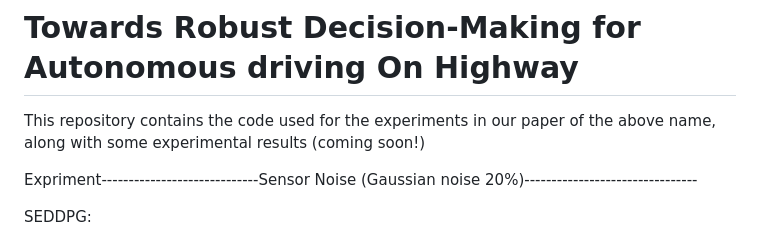
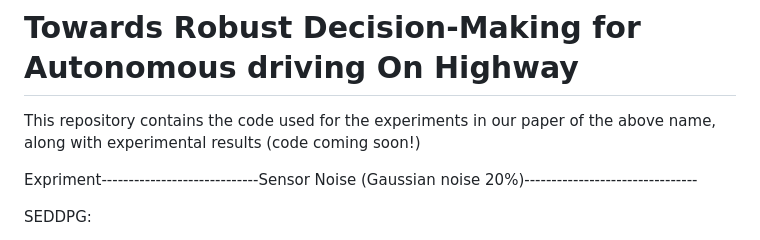
Before and after one commit to Kayne0401/Robust-Decision-Making-Framework, a Markdown page: README.md, the part around the change. GitHub-like rendering.

```diff
--- a/README.md
+++ b/README.md
@@ -1,5 +1,5 @@
 # Towards Robust Decision-Making for Autonomous driving On Highway
-This repository contains the code used for the experiments in our paper of the above name, along with some experimental results (coming soon!)
+This repository contains the code used for the experiments in our paper of the above name, along with experimental results (code coming soon!)
 
 Expriment-----------------------------Sensor Noise (Gaussian noise 20%)--------------------------------
 
```
